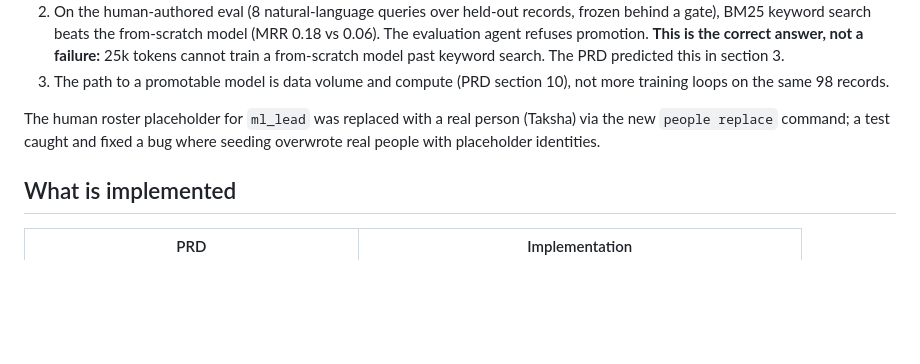
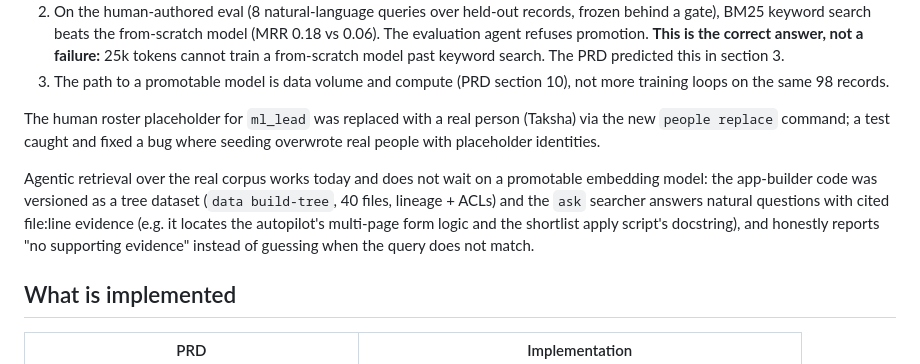
Before and after one commit to taksha17/Internal-AI, a Markdown page: STATUS.md, the part around the change. Drawn GitHub-style; blank space fills up the shorter version.

Commit message:
Verify agentic retrieval over the real corpus (build-tree + ask)

```diff
--- a/STATUS.md
+++ b/STATUS.md
@@ -60,6 +60,14 @@ The human roster placeholder for `ml_lead` was replaced with a real person
 (Taksha) via the new `people replace` command; a test caught and fixed a bug
 where seeding overwrote real people with placeholder identities.
 
+Agentic retrieval over the real corpus works today and does not wait on a
+promotable embedding model: the app-builder code was versioned as a tree
+dataset (`data build-tree`, 40 files, lineage + ACLs) and the `ask` searcher
+answers natural questions with cited file:line evidence (e.g. it locates the
+autopilot's multi-page form logic and the shortlist apply script's
+docstring), and honestly reports "no supporting evidence" instead of guessing
+when the query does not match.
+
 ## What is implemented
 
 | PRD | Implementation |
```
